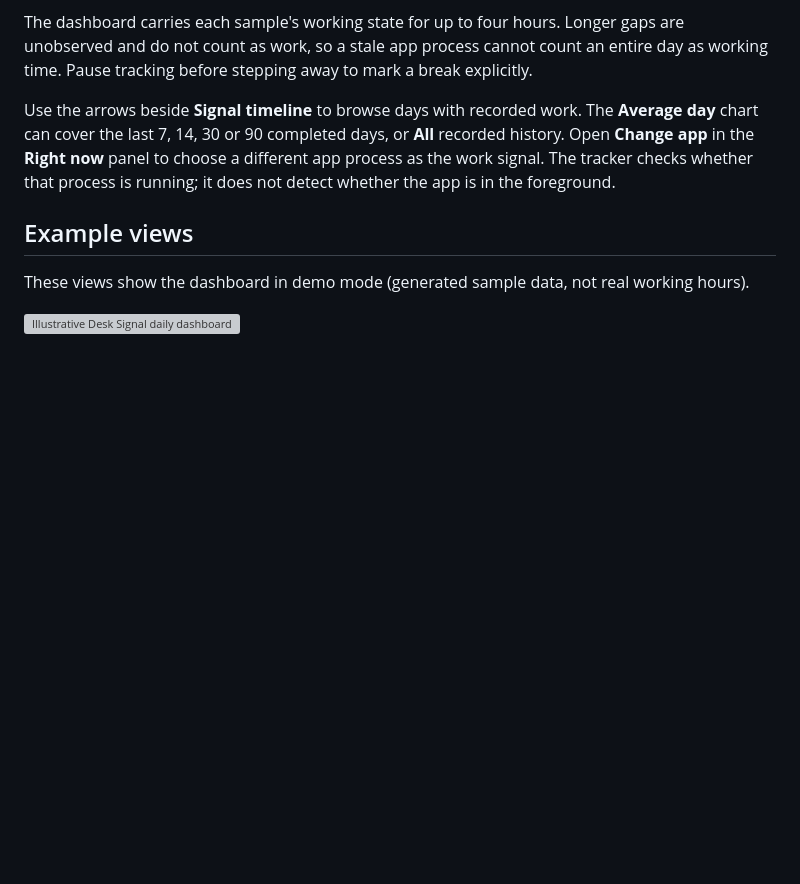
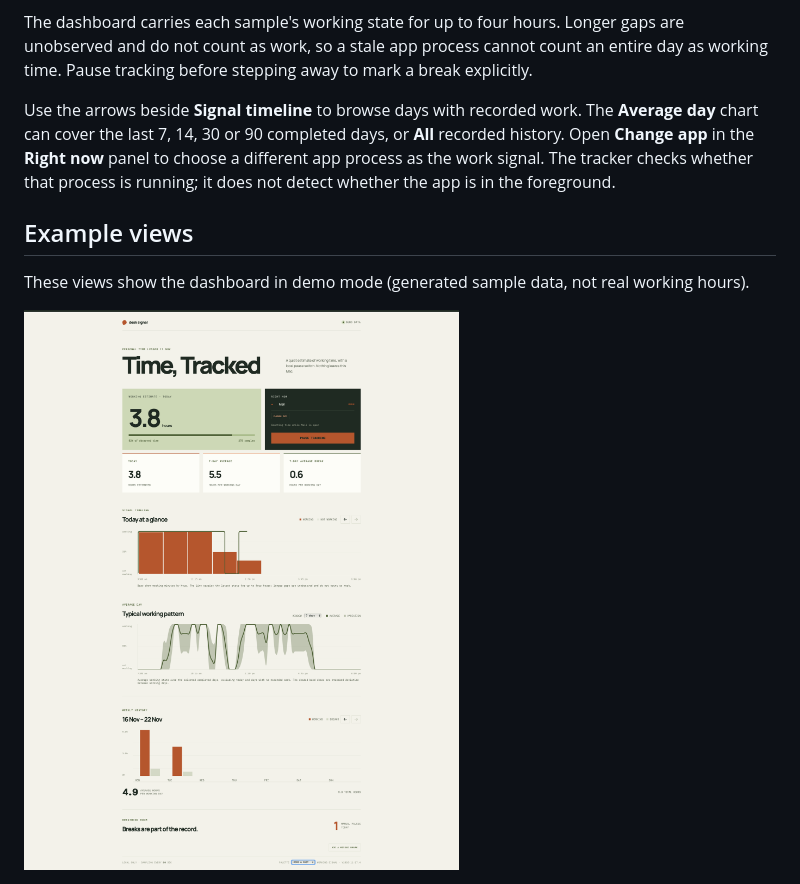
Before and after one commit to bschosser/TimeTracked, a Markdown page: README.md, the part around one of its changes. Rendered like a GitHub page; pictures changed too: examples/dashboard.png (added); blank space fills up the shorter version; grey boxes are pictures that could not be loaded.

Commit message:
Add demo pictures

```diff
--- a/README.md
+++ b/README.md
@@ -14,5 +14,5 @@ Use the arrows beside **Signal timeline** to browse days with recorded work. The
 
 These views show the dashboard in demo mode (generated sample data, not real working hours).
 
-![Illustrative Desk Signal daily dashboard](examples/dashboard.svg)
+![Desk Signal dashboard in demo mode](examples/dashboard.png)
 
```
Also changed, not shown: other parts of README.md (+1 -1 lines), examples/previous-working-day.png.png (added), 2 other files.
